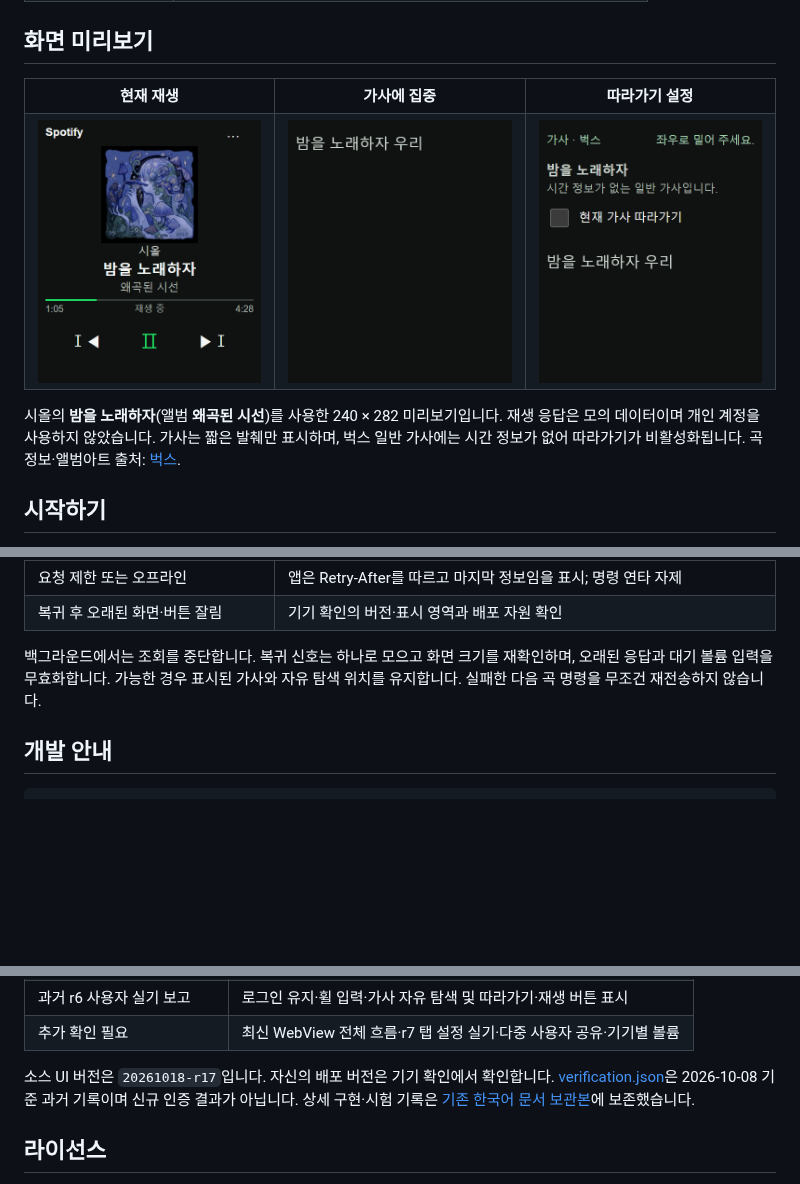
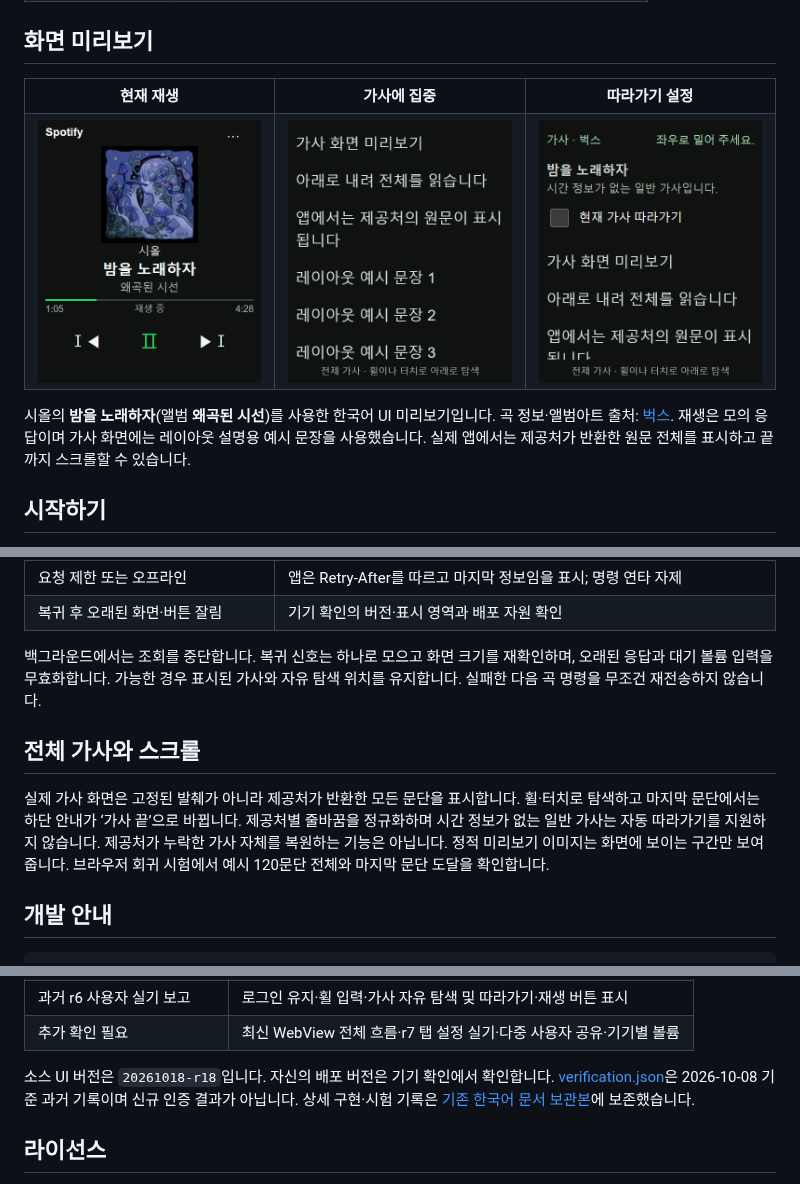
Before and after one commit to plutoparty1/Rabbit_R1, a Markdown page: r1-spotify/README.ko.md, 3 parts joined by grey strips. Rendered like a GitHub page; pictures changed too: r1-spotify/docs/previews/siol-night-controls-ko.png (added), r1-spotify/docs/previews/siol-night-lyrics-ko.png (added), r1-spotify/docs/previews/siol-night-player-ko.png (added); blank space fills up the shorter version.

Commit message:
fix: localize README previews and expose complete lyrics scrolling

````diff
--- a/r1-spotify/README.ko.md
+++ b/r1-spotify/README.ko.md
@@ -29,9 +29,9 @@
 
 ## 화면 미리보기
 
-<table><tr><th>현재 재생</th><th>가사에 집중</th><th>따라가기 설정</th></tr><tr><td><img src="docs/previews/siol-night-player.png" width="240" alt="앨범아트와 재생 버튼" /></td><td><img src="docs/previews/siol-night-lyrics.png" width="240" alt="가사 전용 화면" /></td><td><img src="docs/previews/siol-night-controls.png" width="240" alt="가사 따라가기 체크박스" /></td></tr></table>
+<table><tr><th>현재 재생</th><th>가사에 집중</th><th>따라가기 설정</th></tr><tr><td><img src="docs/previews/siol-night-player-ko.png" width="240" alt="앨범아트와 재생 버튼" /></td><td><img src="docs/previews/siol-night-lyrics-ko.png" width="240" alt="가사 전용 화면" /></td><td><img src="docs/previews/siol-night-controls-ko.png" width="240" alt="가사 따라가기 체크박스" /></td></tr></table>
 
-시올의 **밤을 노래하자**(앨범 **왜곡된 시선**)를 사용한 240 × 282 미리보기입니다. 재생 응답은 모의 데이터이며 개인 계정을 사용하지 않았습니다. 가사는 짧은 발췌만 표시하며, 벅스 일반 가사에는 시간 정보가 없어 따라가기가 비활성화됩니다. 곡 정보·앨범아트 출처: [벅스](https://music.bugs.co.kr/track/32794635).
+시올의 **밤을 노래하자**(앨범 **왜곡된 시선**)를 사용한 한국어 UI 미리보기입니다. 곡 정보·앨범아트 출처: [벅스](https://music.bugs.co.kr/track/32794635). 재생은 모의 응답이며 가사 화면에는 레이아웃 설명용 예시 문장을 사용했습니다. 실제 앱에서는 제공처가 반환한 원문 전체를 표시하고 끝까지 스크롤할 수 있습니다.
 
 ## 시작하기
 
@@ -218,6 +218,10 @@ IndexedDB는 브라우저 저장소이며 하드웨어 암호화 저장소가
 
 백그라운드에서는 조회를 중단합니다. 복귀 신호는 하나로 모으고 화면 크기를 재확인하며, 오래된 응답과 대기 볼륨 입력을 무효화합니다. 가능한 경우 표시된 가사와 자유 탐색 위치를 유지합니다. 실패한 다음 곡 명령을 무조건 재전송하지 않습니다.
 
+## 전체 가사와 스크롤
+
+실제 가사 화면은 고정된 발췌가 아니라 제공처가 반환한 모든 문단을 표시합니다. 휠·터치로 탐색하고 마지막 문단에서는 하단 안내가 ‘가사 끝’으로 바뀝니다. 제공처별 줄바꿈을 정규화하며 시간 정보가 없는 일반 가사는 자동 따라가기를 지원하지 않습니다. 제공처가 누락한 가사 자체를 복원하는 기능은 아닙니다. 정적 미리보기 이미지는 화면에 보이는 구간만 보여줍니다. 브라우저 회귀 시험에서 예시 120문단 전체와 마지막 문단 도달을 확인합니다.
+
 ## 개발 안내
 
 ```text
@@ -250,7 +254,7 @@ Node 테스트는 핵심 로직·OAuth·Spotify·가사 매칭·벅스·Worker
 | 과거 r6 사용자 실기 보고 | 로그인 유지·휠 입력·가사 자유 탐색 및 따라가기·재생 버튼 표시 |
 | 추가 확인 필요 | 최신 WebView 전체 흐름·r7 탭 설정 실기·다중 사용자 공유·기기별 볼륨 |
 
-소스 UI 버전은 `20261018-r17`입니다. 자신의 배포 버전은 기기 확인에서 확인합니다. [verification.json](docs/verification.json)은 2026-10-08 기준 과거 기록이며 신규 인증 결과가 아닙니다. 상세 구현·시험 기록은 [기존 한국어 문서 보관본](docs/archive/README.2026-10-18.ko.md)에 보존했습니다.
+소스 UI 버전은 `20261018-r18`입니다. 자신의 배포 버전은 기기 확인에서 확인합니다. [verification.json](docs/verification.json)은 2026-10-08 기준 과거 기록이며 신규 인증 결과가 아닙니다. 상세 구현·시험 기록은 [기존 한국어 문서 보관본](docs/archive/README.2026-10-18.ko.md)에 보존했습니다.
 
 ## 라이선스
 
````
Also changed, not shown: r1-spotify/README.md (+7 -3 lines), r1-spotify/docs/previews/siol-night-controls-en.png (added), r1-spotify/docs/previews/siol-night-lyrics-en.png (added), r1-spotify/docs/previews/siol-night-player-en.png (added), 5 other files.
